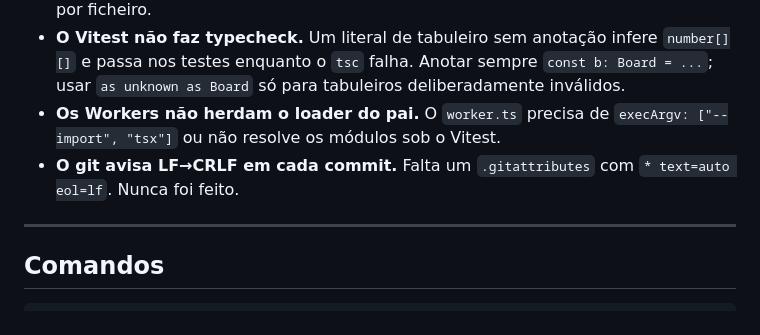
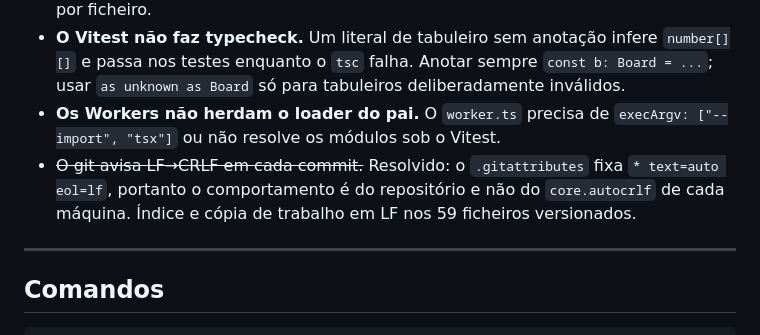
Before and after one commit to luiscunha/seven-dice, a Markdown page: documentation/estado-atual.md, the part around the change. Drawn GitHub-style.

Commit message:
Regista o .gitattributes como resolvido no estado atual
A armadilha dos fins de linha deixou de existir no commit anterior; o
documento de estado ainda a dava por aberta.

Co-Authored-By: Claude Opus 5 <noreply@anthropic.com>

```diff
--- a/documentation/estado-atual.md
+++ b/documentation/estado-atual.md
@@ -203,8 +203,10 @@ decisão.
   deliberadamente inválidos.
 - **Os Workers não herdam o loader do pai.** O `worker.ts` precisa de
   `execArgv: ["--import", "tsx"]` ou não resolve os módulos sob o Vitest.
-- **O git avisa LF→CRLF em cada commit.** Falta um `.gitattributes` com
-  `* text=auto eol=lf`. Nunca foi feito.
+- ~~O git avisa LF→CRLF em cada commit.~~ Resolvido: o `.gitattributes` fixa
+  `* text=auto eol=lf`, portanto o comportamento é do repositório e não do
+  `core.autocrlf` de cada máquina. Índice e cópia de trabalho em LF nos 59
+  ficheiros versionados.
 
 ---
 
```
